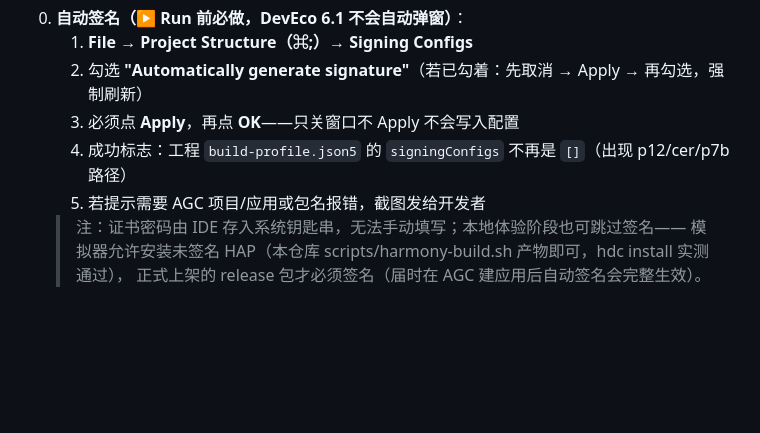
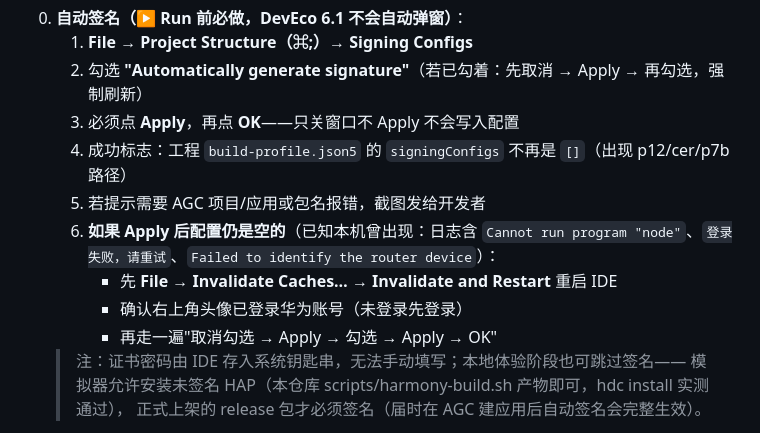
Before and after one commit to DesionXu/memoir-interviewer, a Markdown page: docs/deveco-setup-guide.md, the part around the change. GitHub-like rendering; blank space fills up the shorter version.

Commit message:
诊断自动签名失败根因（IDE 日志：node 未找到/登录失败/路由设备异常）并补充重启修复步骤

```diff
--- a/docs/deveco-setup-guide.md
+++ b/docs/deveco-setup-guide.md
@@ -86,6 +86,10 @@ Sync 时预期情况与处理：
    3. 必须点 **Apply**，再点 **OK**——只关窗口不 Apply 不会写入配置
    4. 成功标志：工程 `build-profile.json5` 的 `signingConfigs` 不再是 `[]`（出现 p12/cer/p7b 路径）
    5. 若提示需要 AGC 项目/应用或包名报错，截图发给开发者
+   6. **如果 Apply 后配置仍是空的**（已知本机曾出现：日志含 `Cannot run program "node"`、`登录失败，请重试`、`Failed to identify the router device`）：
+      - 先 **File → Invalidate Caches… → Invalidate and Restart** 重启 IDE
+      - 确认右上角头像已登录华为账号（未登录先登录）
+      - 再走一遍"取消勾选 → Apply → 勾选 → Apply → OK"
    > 注：证书密码由 IDE 存入系统钥匙串，无法手动填写；本地体验阶段也可跳过签名——
    > 模拟器允许安装未签名 HAP（本仓库 scripts/harmony-build.sh 产物即可，hdc install 实测通过），
    > 正式上架的 release 包才必须签名（届时在 AGC 建应用后自动签名会完整生效）。
```
